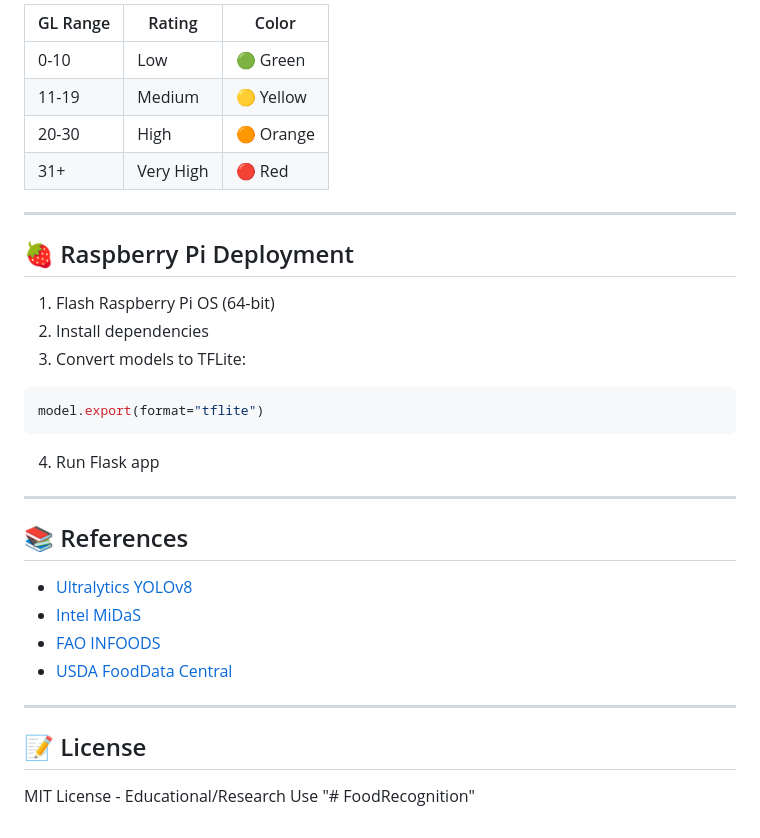
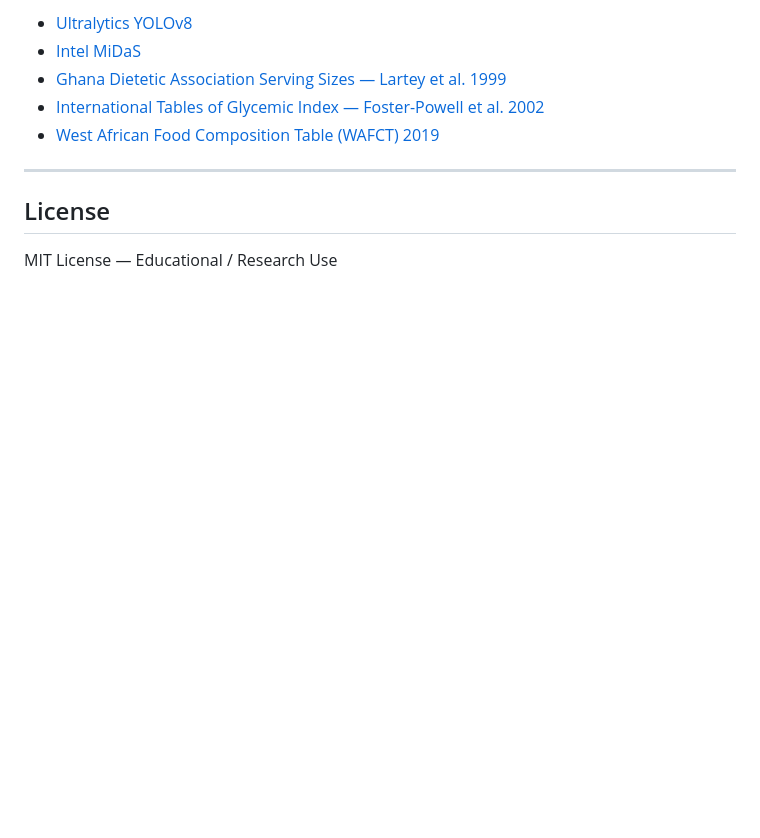
Before and after one commit to paayawfs/FoodRecognition, a Markdown page: README.md, the part around one of its changes. Rendered like a GitHub page; blank space fills up the shorter version.

````diff
--- a/README.md
+++ b/README.md
@@ -104,37 +153,12 @@ model.train(data="path/to/data.yaml", epochs=100, imgsz=640)
 
-| GL Range | Rating | Color |
-|----------|--------|-------|
-| 0-10 | Low | 🟢 Green |
-| 11-19 | Medium | 🟡 Yellow |
-| 20-30 | High | 🟠 Orange |
-| 31+ | Very High | 🔴 Red |
+- [Ultralytics YOLOv8](https://docs.ultralytics.com/)
+- [Intel MiDaS](https://github.com/isl-org/MiDaS)
+- [Ghana Dietetic Association Serving Sizes — Lartey et al. 1999](https://www.gda.org.gh/)
+- [International Tables of Glycemic Index — Foster-Powell et al. 2002](https://doi.org/10.1093/ajcn/76.1.5)
+- [West African Food Composition Table (WAFCT) 2019](https://www.fao.org/infoods/infoods/tables-and-databases/africa/en/)
 
 ---
 
-## 🍓 Raspberry Pi Deployment
+## License
 
-1. Flash Raspberry Pi OS (64-bit)
-2. Install dependencies
-3. Convert models to TFLite:
-
-```python
-model.export(format="tflite")
-```
-
-4. Run Flask app
-
----
-
-## 📚 References
-
-- [Ultralytics YOLOv8](https://docs.ultralytics.com/)
-- [Intel MiDaS](https://github.com/isl-org/MiDaS)
-- [FAO INFOODS](https://www.fao.org/infoods/)
-- [USDA FoodData Central](https://fdc.nal.usda.gov/)
-
----
-
-## 📝 License
-
-MIT License - Educational/Research Use
-"# FoodRecognition"
+MIT License — Educational / Research Use
````
Also changed, not shown: other parts of README.md (+107 -58 lines).
